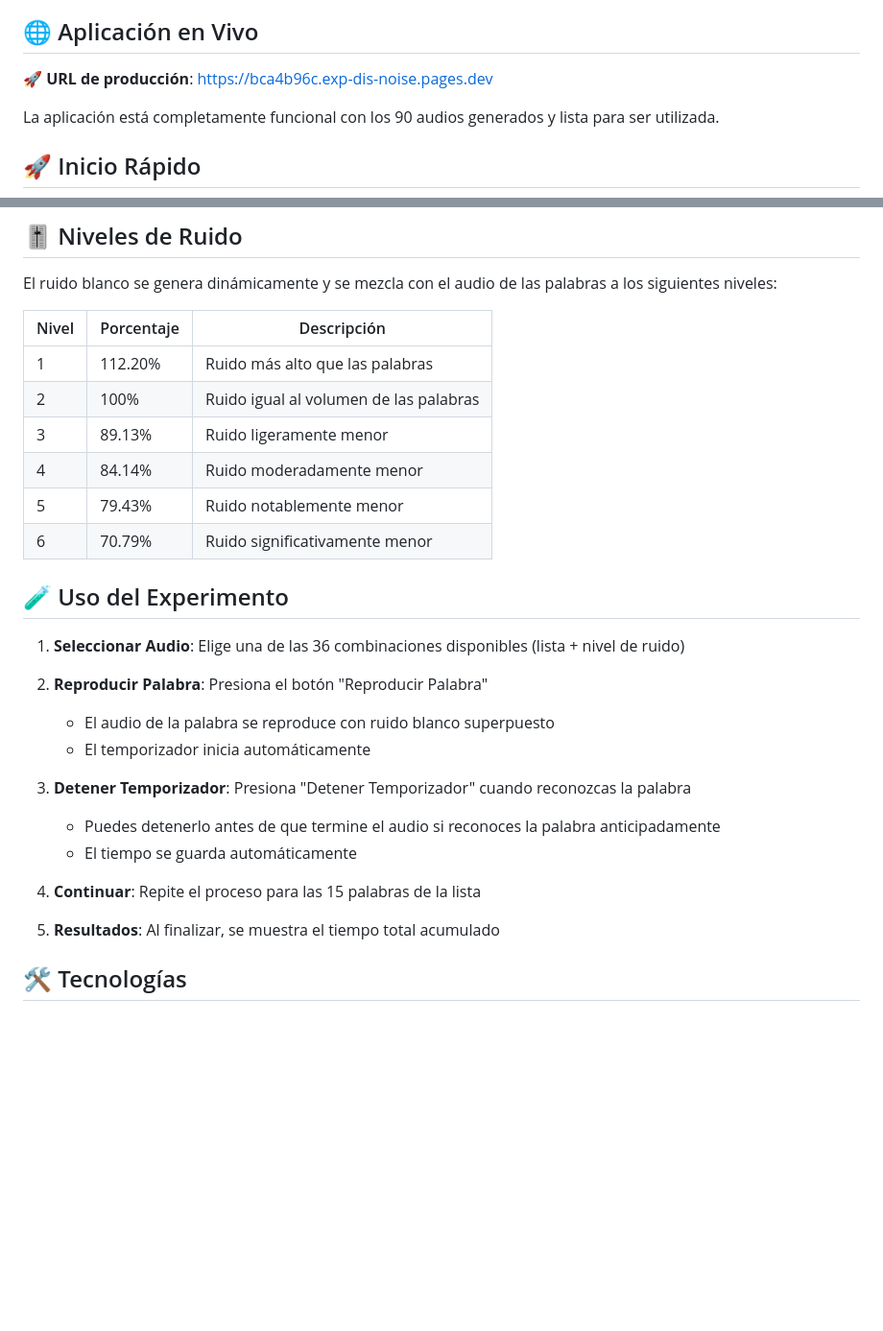
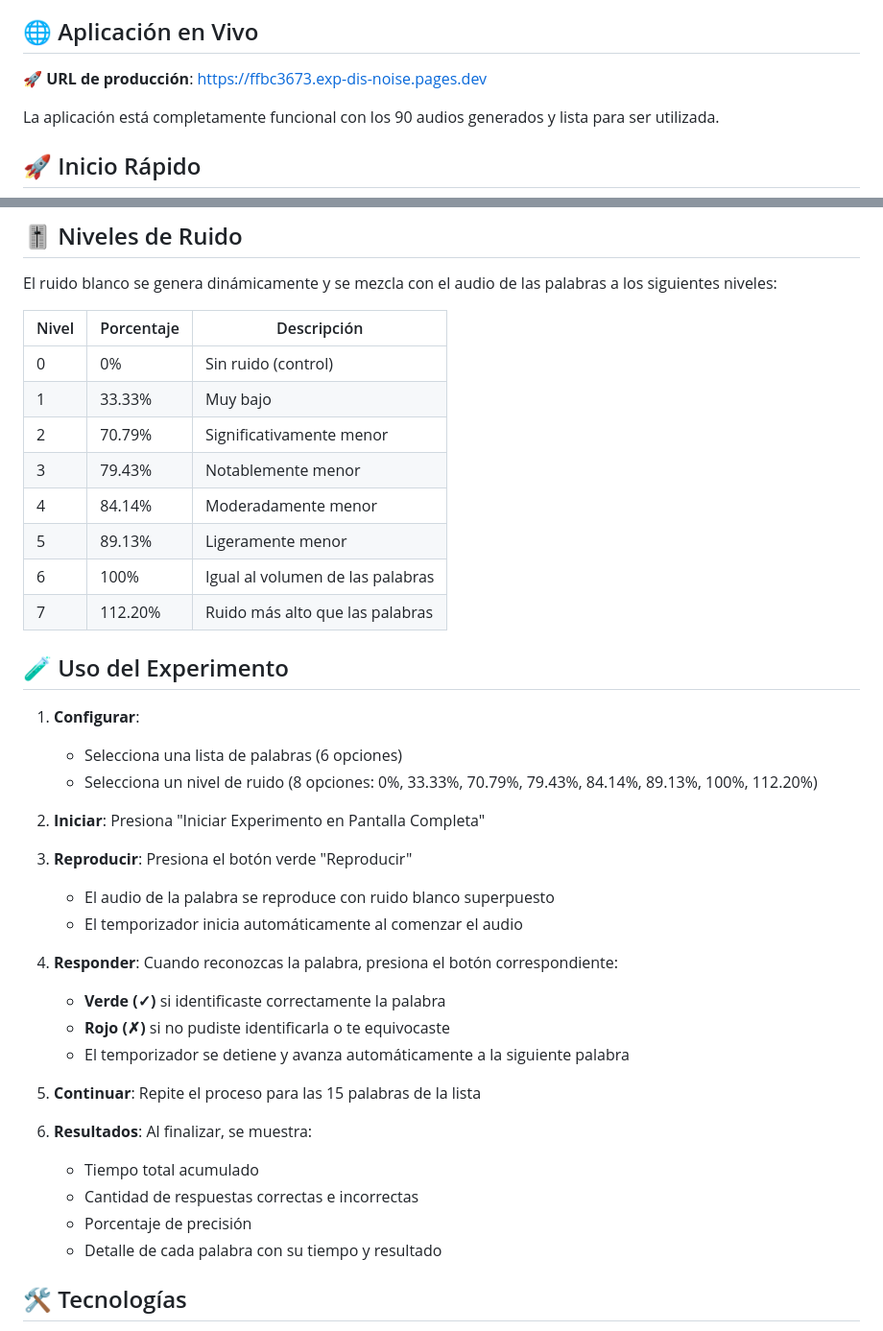
Before and after one commit to EasyModeLife/exp_dis_noise, a Markdown page: README.md, 2 parts joined by grey strips. Shown at 96% size. Rendered like a GitHub page; blank space fills up the shorter version.

Commit message:
Actualizar README con nuevas caracteristicas

```diff
--- a/README.md
+++ b/README.md
@@ -23,7 +23,7 @@ Este experimento evalúa la capacidad de reconocimiento auditivo de palabras cua
 
 ## 🌐 Aplicación en Vivo
 
-**🚀 URL de producción**: https://bca4b96c.exp-dis-noise.pages.dev
+**🚀 URL de producción**: https://ffbc3673.exp-dis-noise.pages.dev
 
 La aplicación está completamente funcional con los 90 audios generados y lista para ser utilizada.
 
@@ -137,28 +137,39 @@ El ruido blanco se genera dinámicamente y se mezcla con el audio de las palabra
 
 | Nivel | Porcentaje | Descripción |
 |-------|-----------|-------------|
-| 1 | 112.20% | Ruido más alto que las palabras |
-| 2 | 100% | Ruido igual al volumen de las palabras |
-| 3 | 89.13% | Ruido ligeramente menor |
-| 4 | 84.14% | Ruido moderadamente menor |
-| 5 | 79.43% | Ruido notablemente menor |
-| 6 | 70.79% | Ruido significativamente menor |
+| 0 | 0% | Sin ruido (control) |
+| 1 | 33.33% | Muy bajo |
+| 2 | 70.79% | Significativamente menor |
+| 3 | 79.43% | Notablemente menor |
+| 4 | 84.14% | Moderadamente menor |
+| 5 | 89.13% | Ligeramente menor |
+| 6 | 100% | Igual al volumen de las palabras |
+| 7 | 112.20% | Ruido más alto que las palabras |
 
 ## 🧪 Uso del Experimento
 
-1. **Seleccionar Audio**: Elige una de las 36 combinaciones disponibles (lista + nivel de ruido)
+1. **Configurar**:
+   - Selecciona una lista de palabras (6 opciones)
+   - Selecciona un nivel de ruido (8 opciones: 0%, 33.33%, 70.79%, 79.43%, 84.14%, 89.13%, 100%, 112.20%)
 
-2. **Reproducir Palabra**: Presiona el botón "Reproducir Palabra"
+2. **Iniciar**: Presiona "Iniciar Experimento en Pantalla Completa"
+
+3. **Reproducir**: Presiona el botón verde "Reproducir"
    - El audio de la palabra se reproduce con ruido blanco superpuesto
-   - El temporizador inicia automáticamente
+   - El temporizador inicia automáticamente al comenzar el audio
 
-3. **Detener Temporizador**: Presiona "Detener Temporizador" cuando reconozcas la palabra
-   - Puedes detenerlo antes de que termine el audio si reconoces la palabra anticipadamente
-   - El tiempo se guarda automáticamente
+4. **Responder**: Cuando reconozcas la palabra, presiona el botón correspondiente:
+   - **Verde (✓)** si identificaste correctamente la palabra
+   - **Rojo (✗)** si no pudiste identificarla o te equivocaste
+   - El temporizador se detiene y avanza automáticamente a la siguiente palabra
 
-4. **Continuar**: Repite el proceso para las 15 palabras de la lista
+5. **Continuar**: Repite el proceso para las 15 palabras de la lista
 
-5. **Resultados**: Al finalizar, se muestra el tiempo total acumulado
+6. **Resultados**: Al finalizar, se muestra:
+   - Tiempo total acumulado
+   - Cantidad de respuestas correctas e incorrectas
+   - Porcentaje de precisión
+   - Detalle de cada palabra con su tiempo y resultado
 
 ## 🛠️ Tecnologías
 
```
